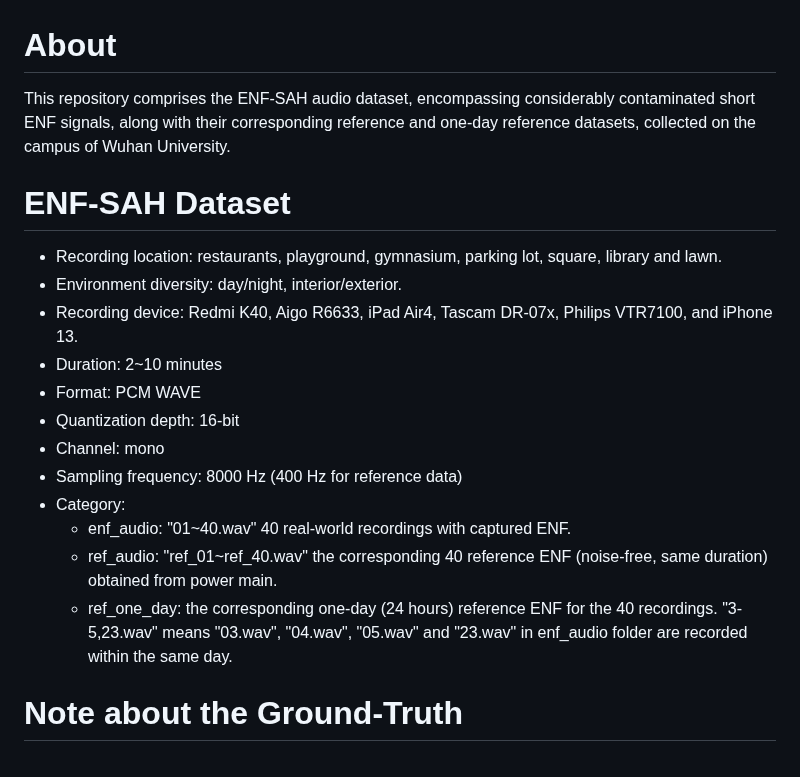
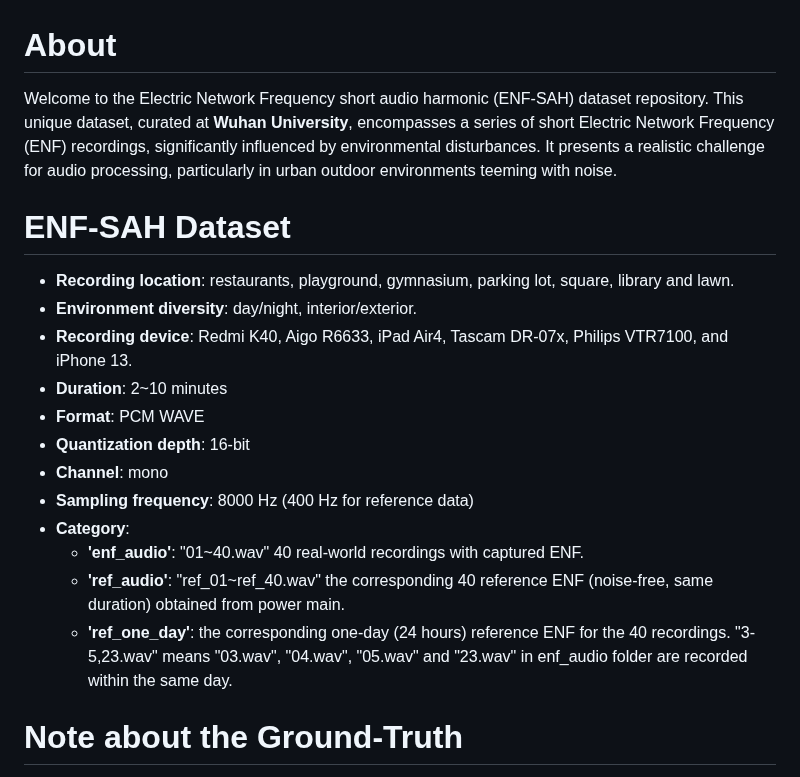
Before and after one commit to cjxyyzs/ENF-SAH-Dataset, a Markdown page: README.md, the part around one of its changes. GitHub-like rendering.

```diff
--- a/README.md
+++ b/README.md
@@ -1,17 +1,18 @@
 # About
-This repository comprises the ENF-SAH audio dataset, encompassing considerably contaminated short ENF signals, along with their corresponding reference and one-day reference datasets, collected on the campus of Wuhan University.
+Welcome to the Electric Network Frequency short audio harmonic (ENF-SAH) dataset repository. This unique dataset, curated at **Wuhan University**, encompasses a series of short Electric Network Frequency (ENF) recordings, significantly influenced by environmental disturbances. It presents a realistic challenge for audio processing, particularly in urban outdoor environments teeming with noise.
+
 # ENF-SAH Dataset
-* Recording location: restaurants, playground, gymnasium, parking lot, square, library and lawn.
-* Environment diversity: day/night, interior/exterior.
-* Recording device: Redmi K40, Aigo R6633, iPad Air4, Tascam DR-07x, Philips VTR7100, and iPhone 13.
-* Duration: 2~10 minutes
-* Format: PCM WAVE
-* Quantization depth: 16-bit
-* Channel: mono
-* Sampling frequency: 8000 Hz (400 Hz for reference data)
-* Category:
-  * enf_audio: "01~40.wav" 40 real-world recordings with captured ENF.
-  * ref_audio: "ref_01~ref_40.wav" the corresponding 40 reference ENF (noise-free, same duration) obtained from power main.
-  * ref_one_day: the corresponding one-day (24 hours) reference ENF for the 40 recordings. "3-5,23.wav" means "03.wav", "04.wav", "05.wav" and "23.wav" in enf_audio folder are recorded within the same day.
+- **Recording location**: restaurants, playground, gymnasium, parking lot, square, library and lawn.
+- **Environment diversity**: day/night, interior/exterior.
+- **Recording device**: Redmi K40, Aigo R6633, iPad Air4, Tascam DR-07x, Philips VTR7100, and iPhone 13.
+- **Duration**: 2~10 minutes
+- **Format**: PCM WAVE
+- **Quantization depth**: 16-bit
+- **Channel**: mono
+- **Sampling frequency**: 8000 Hz (400 Hz for reference data)
+- **Category**:
+  - **'enf_audio'**: "01~40.wav" 40 real-world recordings with captured ENF.
+  - **'ref_audio'**: "ref_01~ref_40.wav" the corresponding 40 reference ENF (noise-free, same duration) obtained from power main.
+  - **'ref_one_day'**: the corresponding one-day (24 hours) reference ENF for the 40 recordings. "3-5,23.wav" means "03.wav", "04.wav", "05.wav" and "23.wav" in enf_audio folder are recorded within the same day.
 # Note about the Ground-Truth
 The ground-truth matched location (the lag that corresponds to the true timestamp) can be determined by aligning noise-free reference files with their respective one-day references. For instance, matching "ref_05.wav" in "ref_audio" folder with "3-5,23.wav" in "ref_one_day" folder yields the lag index, serving as the ground truth timestamp for "05.wav" in "enf_audio" folder. This implies that "05.wav" should align with the same or very close lag index in "3-5,23.wav". Both MSE and CC can be used for the matching criterion as long as the recording and ref are matched using the same criterion.
```
Also changed, not shown: other parts of README.md (+53 -1 lines).
